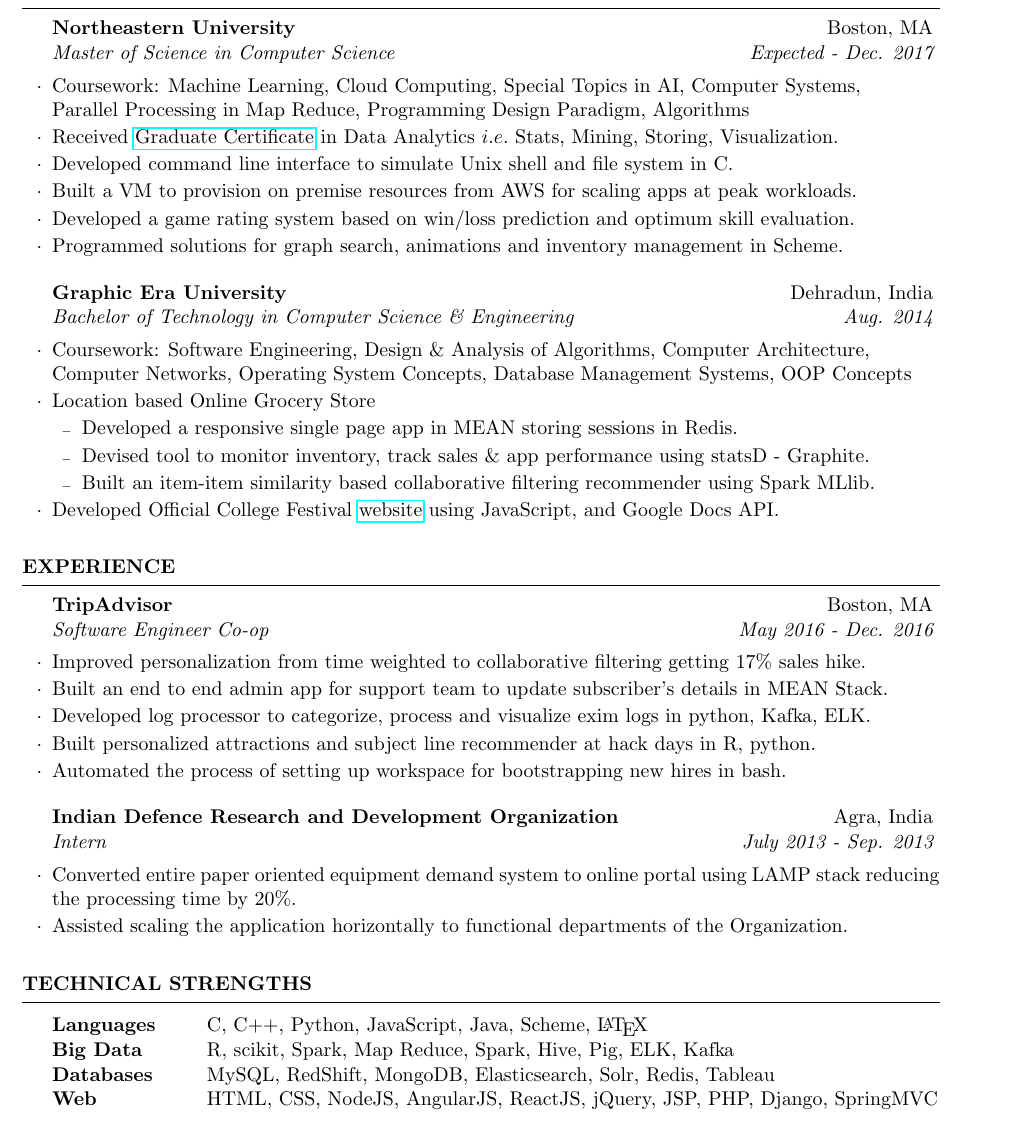
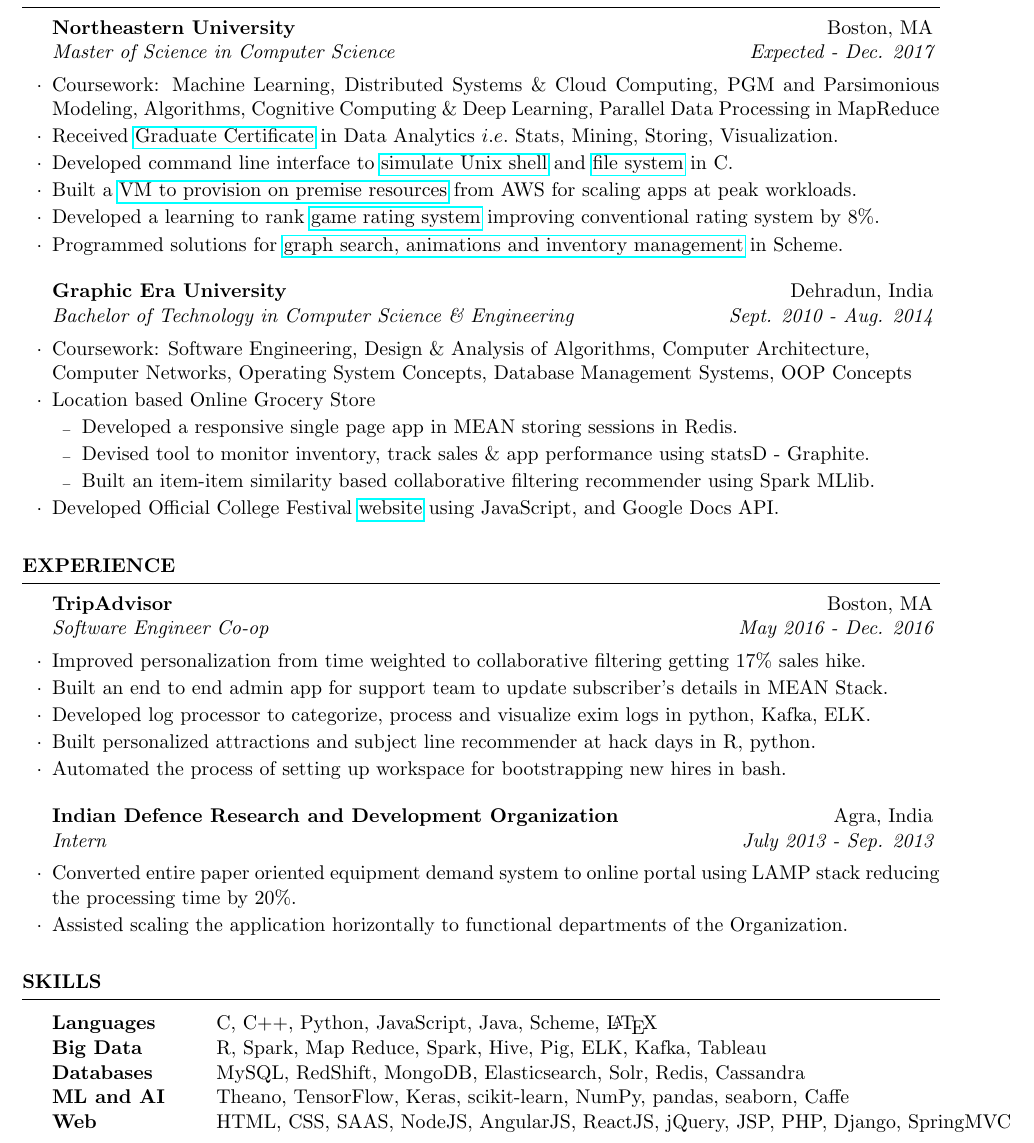
Before and after one commit to singhay/CV, a LaTeX CV (cv_4.tex): part of the page, cut so that both start at the same text. Compiled offline with pdfLaTeX.

Commit message:
Add source code link to all project descriptions

```diff
--- a/cv_4.tex
+++ b/cv_4.tex
@@ -19,9 +19,9 @@
 \usepackage{hyperref}
 \usepackage[left=0.75in,top=0.6in,right=0.75in,bottom=0.6in]{geometry} % Document margins
 
-\name{Ayush K Singh} % Your name
-\address{(857)~302-9712 \\ 54 Burbank St. \\ Boston, MA} % Your address
-\address{\href{github.com/singhay}{github.com/singhay} \\ \href{mailto:singhay@ccs.neu.edu}{singhay@ccs.neu.edu} \\ \href{linkedin.com/in/singhay}{linkedin.com/in/singhay}} % Your phone number and email
+\name{Ayush K Singh}
+\address{(857)~302-9712 \\ 54 Burbank St. \\ Boston, MA}
+\address{\href{github.com/singhay}{github.com/singhay} \\ \href{mailto:singhay@ccs.neu.edu}{singhay@ccs.neu.edu} \\ \href{linkedin.com/in/singhay}{linkedin.com/in/singhay}}
 
 \begin{document}
 
@@ -32,15 +32,15 @@
 \begin{rSection}{Education}
 
 \begin{rSubsection}{Northeastern University}{Boston, MA}{Master of Science in Computer Science}{Expected - Dec. 2017}
-\item Coursework: Machine Learning, Cloud Computing, Special Topics in AI, Computer Systems, \\ Parallel Processing in Map Reduce, Programming Design Paradigm, Algorithms
+\item Coursework: Machine Learning, Distributed Systems \& Cloud Computing, PGM and Parsimonious Modeling, Algorithms, Cognitive Computing \& Deep Learning, Parallel Data Processing in MapReduce
 \item Received \href{http://www.northeastern.edu/data-analytics/data-science-certificate/}{Graduate Certificate} in Data Analytics $i.e.$ Stats, Mining, Storing, Visualization.
-\item Developed command line interface to simulate Unix shell and file system in C.
-\item Built a VM to provision on premise resources from AWS for scaling apps at peak workloads.
-\item Developed a game rating system based on win/loss prediction and optimum skill evaluation.
-\item Programmed solutions for graph search, animations and inventory management in Scheme.
+\item Developed command line interface to \href{https://github.com/singhay/ms-courses-code/tree/master/CS5600-Computer-Systems/team-05-hw1-master}{simulate Unix shell} and \href{https://github.com/singhay/ms-courses-code/tree/master/CS5600-Computer-Systems/team-05-hw2-master}{file system} in C.
+\item Built a \href{https://github.com/singhay/ms-courses-code/tree/master/CS7680-Cloud-Computing-Distributed-Systems}{VM to provision on premise resources} from AWS for scaling apps at peak workloads.
+\item Developed a learning to rank \href{https://github.com/singhay/ms-courses-code/tree/master/CS6140-Machine-Learning}{game rating system} improving conventional rating system by 8\%.
+\item Programmed solutions for \href{https://github.com/singhay/ms-courses-code/tree/master/CS5010-Programming-Design-Paradigm}{graph search, animations and inventory management} in Scheme.
 \end{rSubsection}
 
-\begin{rSubsection}{Graphic Era University}{Dehradun, India}{Bachelor of Technology in Computer Science \& Engineering}{Aug. 2014}
+\begin{rSubsection}{Graphic Era University}{Dehradun, India}{Bachelor of Technology in Computer Science \& Engineering}{Sept. 2010 - Aug. 2014}
 \item Coursework: Software Engineering, Design \& Analysis of Algorithms, Computer Architecture, \\ Computer Networks, Operating System Concepts, Database Management Systems, OOP Concepts
 \item Location based Online Grocery Store
 \begin{rSubsubsection}
@@ -81,27 +81,18 @@
 %	TECHNICAL STRENGTHS SECTION
 %----------------------------------------------------------------------------------------
 
-\begin{rSection}{Technical Strengths}
+\begin{rSection}{Skills}
 
 \begin{tabular}{ @{} >{\bfseries}l @{\hspace{6ex}} l }
 Languages & C, C$++$, Python, JavaScript, Java, Scheme, \LaTeX \\
-Big Data & R, scikit, Spark, Map Reduce, Spark, Hive, Pig, ELK, Kafka \\
-Databases & MySQL, RedShift, MongoDB, Elasticsearch, Solr, Redis, Tableau \\
-Web & HTML, CSS, NodeJS, AngularJS, ReactJS, jQuery, JSP, PHP, Django, SpringMVC
+Big Data & R, Spark, Map Reduce, Spark, Hive, Pig, ELK, Kafka, Tableau \\
+Databases & MySQL, RedShift, MongoDB, Elasticsearch, Solr, Redis, Cassandra \\
+ML and AI & Theano, TensorFlow, Keras, scikit-learn, NumPy, pandas, seaborn, Caffe \\
+Web & HTML, CSS, SAAS, NodeJS, AngularJS, ReactJS, jQuery, JSP, PHP, Django, SpringMVC
 \end{tabular}
 
 \end{rSection}
 
 %----------------------------------------------------------------------------------------
-%	EXAMPLE SECTION
-%----------------------------------------------------------------------------------------
-
-%\begin{rSection}{Section Name}
-
-%Section content\ldots
-
-%\end{rSection}
-
-%----------------------------------------------------------------------------------------
 
 \end{document}
```
